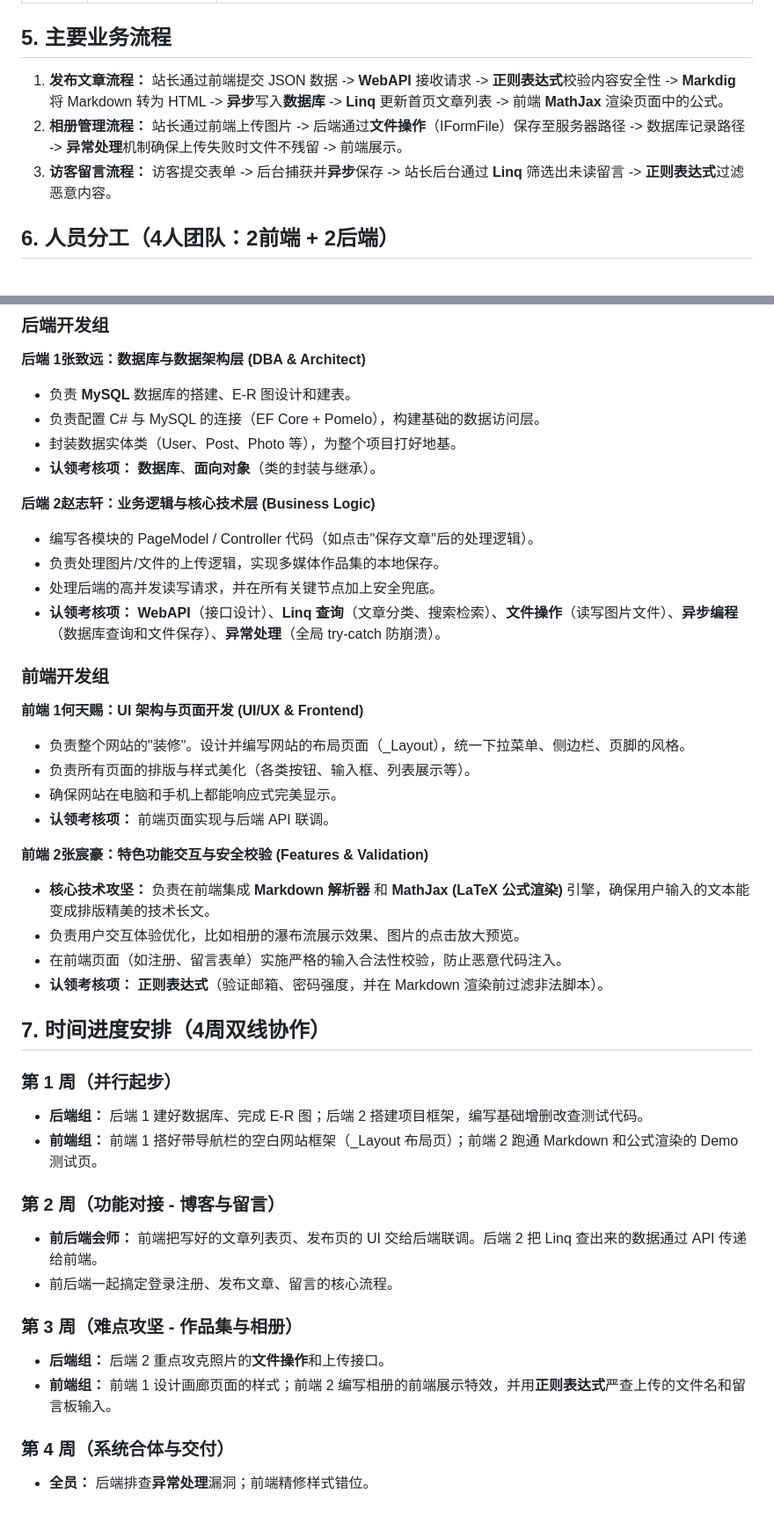
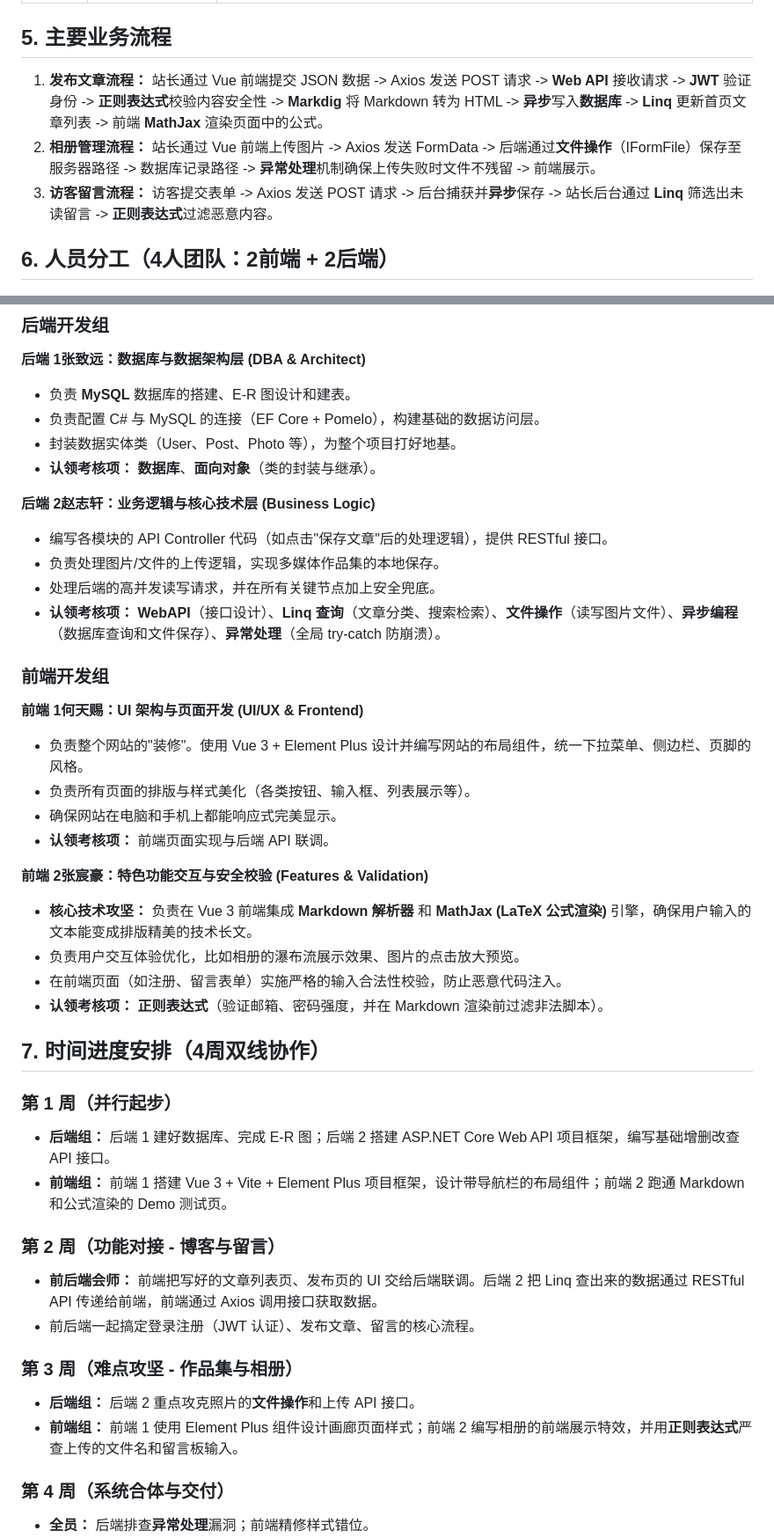
Before and after one commit to zhangchen667/C_sharp_project, a Markdown page: backend/项目需求文档.md, 2 parts joined by grey strips. Shown at 88% size. Drawn GitHub-style; blank space fills up the shorter version.

Commit message:
修改需求文档部分技术栈

```diff
--- a/backend/项目需求文档.md
+++ b/backend/项目需求文档.md
@@ -50,9 +56,9 @@
 
 ## **5. 主要业务流程**
 
-1. **发布文章流程：** 站长通过前端提交 JSON 数据 -> **WebAPI** 接收请求 -> **正则表达式**校验内容安全性 -> **Markdig** 将 Markdown 转为 HTML -> **异步**写入**数据库** -> **Linq** 更新首页文章列表 -> 前端 **MathJax** 渲染页面中的公式。
-2. **相册管理流程：** 站长通过前端上传图片 -> 后端通过**文件操作**（IFormFile）保存至服务器路径 -> 数据库记录路径 -> **异常处理**机制确保上传失败时文件不残留 -> 前端展示。
-3. **访客留言流程：** 访客提交表单 -> 后台捕获并**异步**保存 -> 站长后台通过 **Linq** 筛选出未读留言 -> **正则表达式**过滤恶意内容。
+1. **发布文章流程：** 站长通过 Vue 前端提交 JSON 数据 -> Axios 发送 POST 请求 -> **Web API** 接收请求 -> **JWT** 验证身份 -> **正则表达式**校验内容安全性 -> **Markdig** 将 Markdown 转为 HTML -> **异步**写入**数据库** -> **Linq** 更新首页文章列表 -> 前端 **MathJax** 渲染页面中的公式。
+2. **相册管理流程：** 站长通过 Vue 前端上传图片 -> Axios 发送 FormData -> 后端通过**文件操作**（IFormFile）保存至服务器路径 -> 数据库记录路径 -> **异常处理**机制确保上传失败时文件不残留 -> 前端展示。
+3. **访客留言流程：** 访客提交表单 -> Axios 发送 POST 请求 -> 后台捕获并**异步**保存 -> 站长后台通过 **Linq** 筛选出未读留言 -> **正则表达式**过滤恶意内容。
 
 ## **6. 人员分工（4人团队：2前端 + 2后端）**
 
@@ -65,7 +71,7 @@
 * **认领考核项：** **数据库**、**面向对象**（类的封装与继承）。
 
 **后端 2赵志轩：业务逻辑与核心技术层 (Business Logic)**
-* 编写各模块的 PageModel / Controller 代码（如点击"保存文章"后的处理逻辑）。
+* 编写各模块的 API Controller 代码（如点击"保存文章"后的处理逻辑），提供 RESTful 接口。
 * 负责处理图片/文件的上传逻辑，实现多媒体作品集的本地保存。
 * 处理后端的高并发读写请求，并在所有关键节点加上安全兜底。
 * **认领考核项：** **WebAPI**（接口设计）、**Linq 查询**（文章分类、搜索检索）、**文件操作**（读写图片文件）、**异步编程**（数据库查询和文件保存）、**异常处理**（全局 try-catch 防崩溃）。
@@ -73,13 +79,13 @@
 ### **前端开发组**
 
 **前端 1何天赐：UI 架构与页面开发 (UI/UX & Frontend)**
-* 负责整个网站的"装修"。设计并编写网站的布局页面（_Layout），统一下拉菜单、侧边栏、页脚的风格。
+* 负责整个网站的"装修"。使用 Vue 3 + Element Plus 设计并编写网站的布局组件，统一下拉菜单、侧边栏、页脚的风格。
 * 负责所有页面的排版与样式美化（各类按钮、输入框、列表展示等）。
 * 确保网站在电脑和手机上都能响应式完美显示。
 * **认领考核项：** 前端页面实现与后端 API 联调。
 
 **前端 2张宸豪：特色功能交互与安全校验 (Features & Validation)**
-* **核心技术攻坚：** 负责在前端集成 **Markdown 解析器** 和 **MathJax (LaTeX 公式渲染)** 引擎，确保用户输入的文本能变成排版精美的技术长文。
+* **核心技术攻坚：** 负责在 Vue 3 前端集成 **Markdown 解析器** 和 **MathJax (LaTeX 公式渲染)** 引擎，确保用户输入的文本能变成排版精美的技术长文。
 * 负责用户交互体验优化，比如相册的瀑布流展示效果、图片的点击放大预览。
 * 在前端页面（如注册、留言表单）实施严格的输入合法性校验，防止恶意代码注入。
 * **认领考核项：** **正则表达式**（验证邮箱、密码强度，并在 Markdown 渲染前过滤非法脚本）。
@@ -87,16 +93,16 @@
 ## **7. 时间进度安排（4周双线协作）**
 
 ### **第 1 周（并行起步）**
-* **后端组：** 后端 1 建好数据库、完成 E-R 图；后端 2 搭建项目框架，编写基础增删改查测试代码。
-* **前端组：** 前端 1 搭好带导航栏的空白网站框架（_Layout 布局页）；前端 2 跑通 Markdown 和公式渲染的 Demo 测试页。
+* **后端组：** 后端 1 建好数据库、完成 E-R 图；后端 2 搭建 ASP.NET Core Web API 项目框架，编写基础增删改查 API 接口。
+* **前端组：** 前端 1 搭建 Vue 3 + Vite + Element Plus 项目框架，设计带导航栏的布局组件；前端 2 跑通 Markdown 和公式渲染的 Demo 测试页。
 
 ### **第 2 周（功能对接 - 博客与留言）**
-* **前后端会师：** 前端把写好的文章列表页、发布页的 UI 交给后端联调。后端 2 把 Linq 查出来的数据通过 API 传递给前端。
-* 前后端一起搞定登录注册、发布文章、留言的核心流程。
+* **前后端会师：** 前端把写好的文章列表页、发布页的 UI 交给后端联调。后端 2 把 Linq 查出来的数据通过 RESTful API 传递给前端，前端通过 Axios 调用接口获取数据。
+* 前后端一起搞定登录注册（JWT 认证）、发布文章、留言的核心流程。
 
 ### **第 3 周（难点攻坚 - 作品集与相册）**
-* **后端组：** 后端 2 重点攻克照片的**文件操作**和上传接口。
-* **前端组：** 前端 1 设计画廊页面的样式；前端 2 编写相册的前端展示特效，并用**正则表达式**严查上传的文件名和留言板输入。
+* **后端组：** 后端 2 重点攻克照片的**文件操作**和上传 API 接口。
+* **前端组：** 前端 1 使用 Element Plus 组件设计画廊页面样式；前端 2 编写相册的前端展示特效，并用**正则表达式**严查上传的文件名和留言板输入。
 
 ### **第 4 周（系统合体与交付）**
 * **全员：** 后端排查**异常处理**漏洞；前端精修样式错位。
```
Also changed, not shown: other parts of backend/项目需求文档.md (+11 -5 lines).
